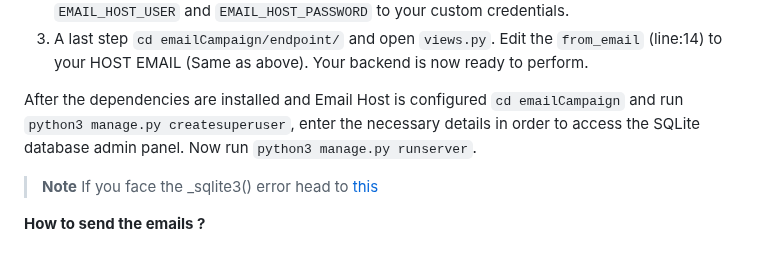
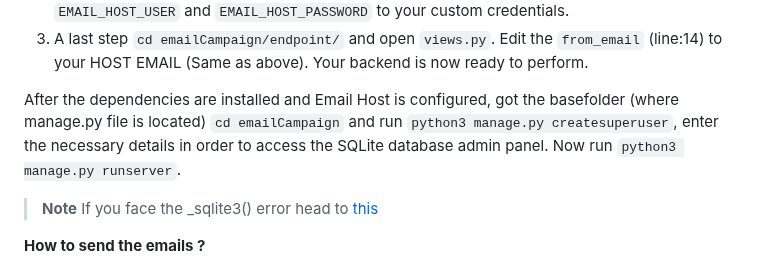
Before and after one commit to YashTote/Email-Campaign, a Markdown page: README.md, the part around the change. Drawn GitHub-style.

```diff
--- a/README.md
+++ b/README.md
@@ -30,7 +30,7 @@
  3. A last step `cd emailCampaign/endpoint/` and open `views.py`. Edit the `from_email` (line:14) to your HOST EMAIL (Same as above). Your backend is now ready to perform.
 
 
- After the dependencies are installed and Email Host is configured `cd emailCampaign` and run `python3 manage.py createsuperuser`, enter the necessary details in order to access the SQLite database admin panel. Now run `python3 manage.py runserver`.
+ After the dependencies are installed and Email Host is configured, got the basefolder (where manage.py file is located) `cd emailCampaign` and run `python3 manage.py createsuperuser`, enter the necessary details in order to access the SQLite database admin panel. Now run `python3 manage.py runserver`.
 
 > **Note**
  > If you face the _sqlite3() error head to [this](https://www.codethebest.com/python-package-errors/modulenotfounderror-no-module-named-sqlite3-solved/)
```
